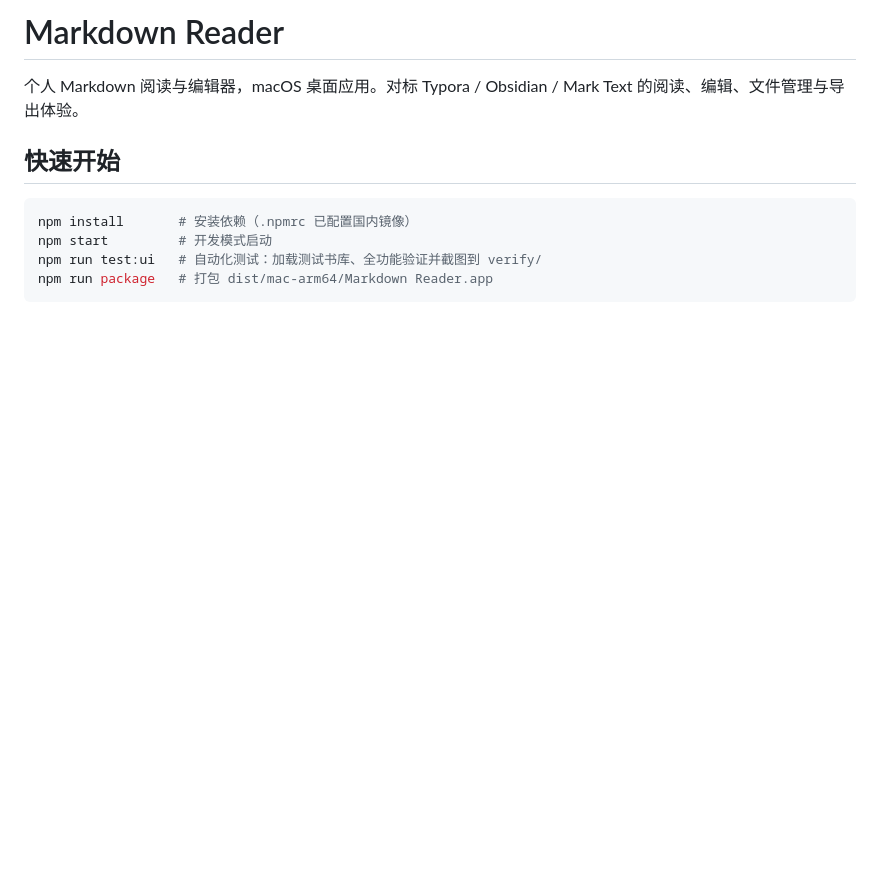
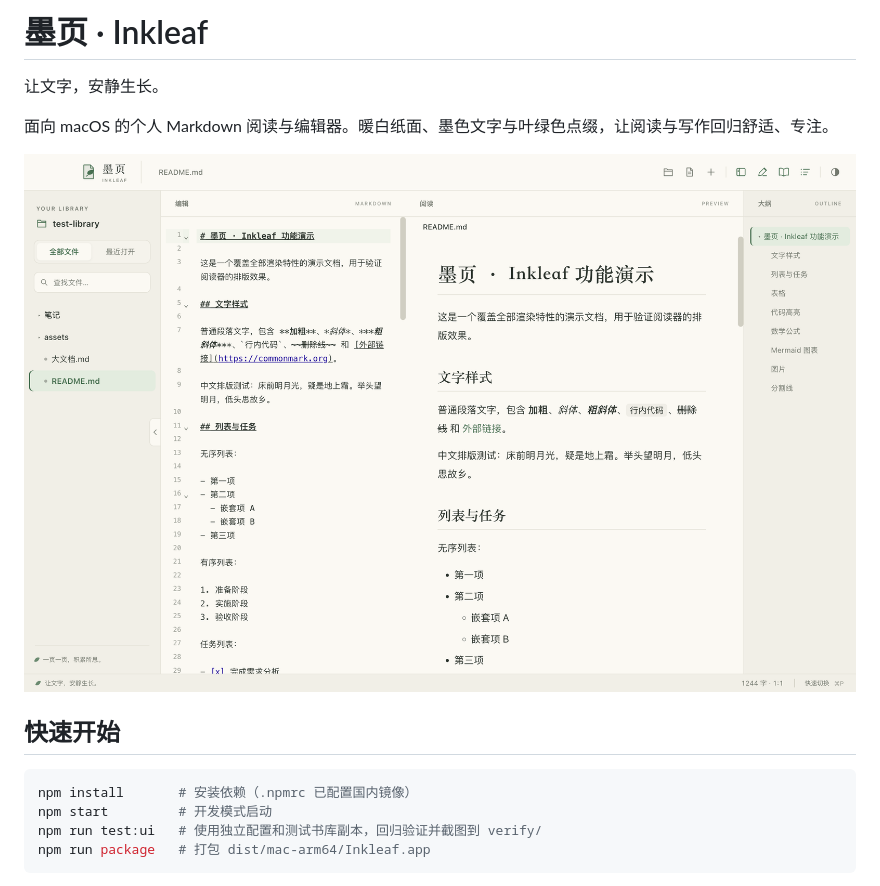
Before and after one commit to Fovercon/Inkleaf, a Markdown page: README.md, the part around one of its changes. GitHub-like rendering; pictures changed too: docs/images/workspace.png (added); blank space fills up the shorter version.

````diff
--- a/README.md
+++ b/README.md
@@ -1,13 +1,17 @@
-# Markdown Reader
+# 墨页 · Inkleaf
 
-个人 Markdown 阅读与编辑器，macOS 桌面应用。对标 Typora / Obsidian / Mark Text 的阅读、编辑、文件管理与导出体验。
+让文字，安静生长。
+
+面向 macOS 的个人 Markdown 阅读与编辑器。暖白纸面、墨色文字与叶绿色点缀，让阅读与写作回归舒适、专注。
+
+![墨页 · Inkleaf 阅读与编辑界面](docs/images/workspace.png)
 
 ## 快速开始
 
 ```bash
 npm install       # 安装依赖（.npmrc 已配置国内镜像）
 npm start         # 开发模式启动
-npm run test:ui   # 自动化测试：加载测试书库、全功能验证并截图到 verify/
-npm run package   # 打包 dist/mac-arm64/Markdown Reader.app
+npm run test:ui   # 使用独立配置和测试书库副本，回归验证并截图到 verify/
+npm run package   # 打包 dist/mac-arm64/Inkleaf.app
 ```
 
````
Also changed, not shown: other parts of README.md (+12 -1 lines), ITERATION-LOG.md (+11 -0 lines), test-library/README.md (+1 -7 lines), docs/images/dark.png (added), docs/images/welcome.png (added), 13 other files.
